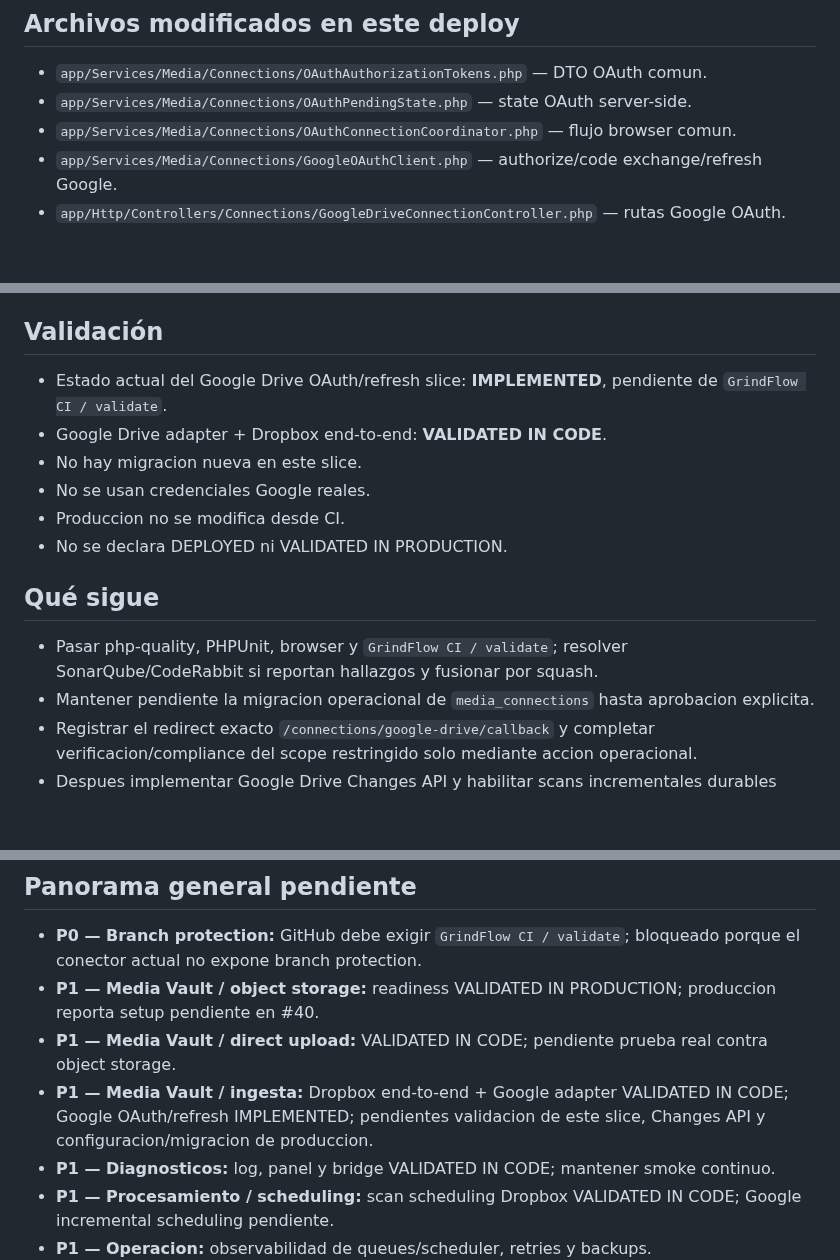
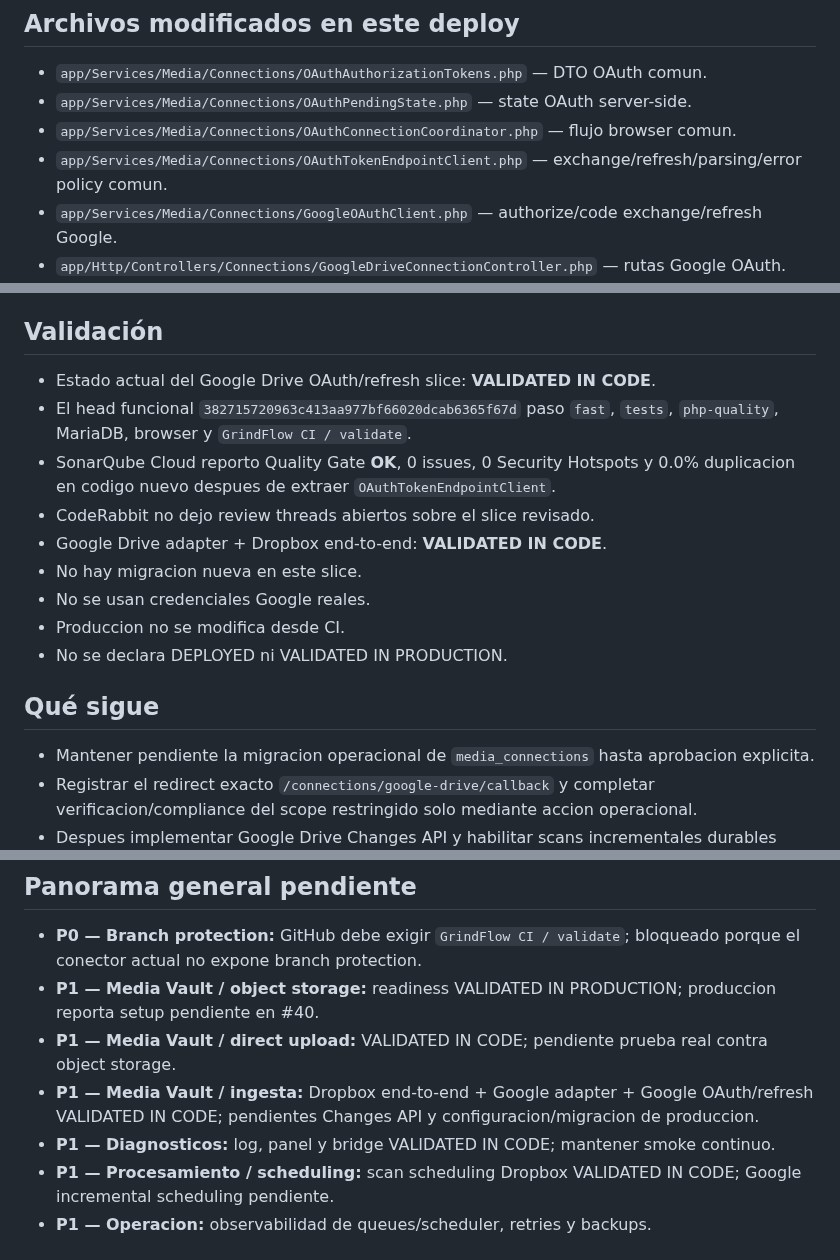
Before and after one commit to drpipe1098-commits/GrindFlow, a Markdown page: README.md, 3 parts joined by grey strips. Drawn GitHub-style; blank space fills up the shorter version.

Commit message:
docs: record Google Drive OAuth validation

```diff
--- a/README.md
+++ b/README.md
@@ -44,6 +44,7 @@ siguiente deploy.
 - `app/Services/Media/Connections/OAuthAuthorizationTokens.php` — DTO OAuth comun.
 - `app/Services/Media/Connections/OAuthPendingState.php` — state OAuth server-side.
 - `app/Services/Media/Connections/OAuthConnectionCoordinator.php` — flujo browser comun.
+- `app/Services/Media/Connections/OAuthTokenEndpointClient.php` — exchange/refresh/parsing/error policy comun.
 - `app/Services/Media/Connections/GoogleOAuthClient.php` — authorize/code exchange/refresh Google.
 - `app/Http/Controllers/Connections/GoogleDriveConnectionController.php` — rutas Google OAuth.
 - `app/Http/Controllers/Connections/DropboxConnectionController.php` — reutiliza coordinador comun.
@@ -59,8 +60,13 @@ siguiente deploy.
 
 ## Validación
 
-- Estado actual del Google Drive OAuth/refresh slice: **IMPLEMENTED**, pendiente
-  de `GrindFlow CI / validate`.
+- Estado actual del Google Drive OAuth/refresh slice: **VALIDATED IN CODE**.
+- El head funcional `382715720963c413aa977bf66020dcab6365f67d` paso
+  `fast`, `tests`, `php-quality`, MariaDB, browser y
+  `GrindFlow CI / validate`.
+- SonarQube Cloud reporto Quality Gate **OK**, 0 issues, 0 Security Hotspots y
+  0.0% duplicacion en codigo nuevo despues de extraer `OAuthTokenEndpointClient`.
+- CodeRabbit no dejo review threads abiertos sobre el slice revisado.
 - Google Drive adapter + Dropbox end-to-end: **VALIDATED IN CODE**.
 - No hay migracion nueva en este slice.
 - No se usan credenciales Google reales.
@@ -69,8 +75,6 @@ siguiente deploy.
 
 ## Qué sigue
 
-- Pasar php-quality, PHPUnit, browser y `GrindFlow CI / validate`; resolver
-  SonarQube/CodeRabbit si reportan hallazgos y fusionar por squash.
 - Mantener pendiente la migracion operacional de `media_connections` hasta
   aprobacion explicita.
 - Registrar el redirect exacto `/connections/google-drive/callback` y completar
@@ -86,9 +90,9 @@ siguiente deploy.
   produccion reporta setup pendiente en #40.
 - **P1 — Media Vault / direct upload:** VALIDATED IN CODE; pendiente prueba real
   contra object storage.
-- **P1 — Media Vault / ingesta:** Dropbox end-to-end + Google adapter VALIDATED IN
-  CODE; Google OAuth/refresh IMPLEMENTED; pendientes validacion de este slice,
-  Changes API y configuracion/migracion de produccion.
+- **P1 — Media Vault / ingesta:** Dropbox end-to-end + Google adapter +
+  Google OAuth/refresh VALIDATED IN CODE; pendientes Changes API y
+  configuracion/migracion de produccion.
 - **P1 — Diagnosticos:** log, panel y bridge VALIDATED IN CODE; mantener smoke continuo.
 - **P1 — Procesamiento / scheduling:** scan scheduling Dropbox VALIDATED IN CODE;
   Google incremental scheduling pendiente.
```
